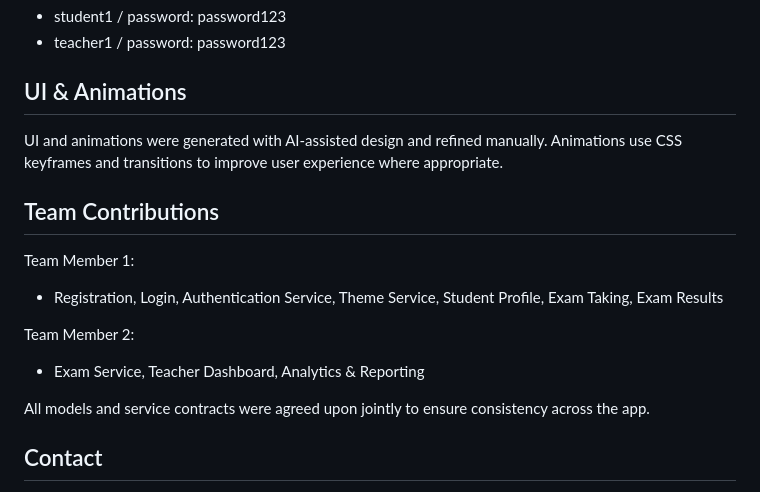
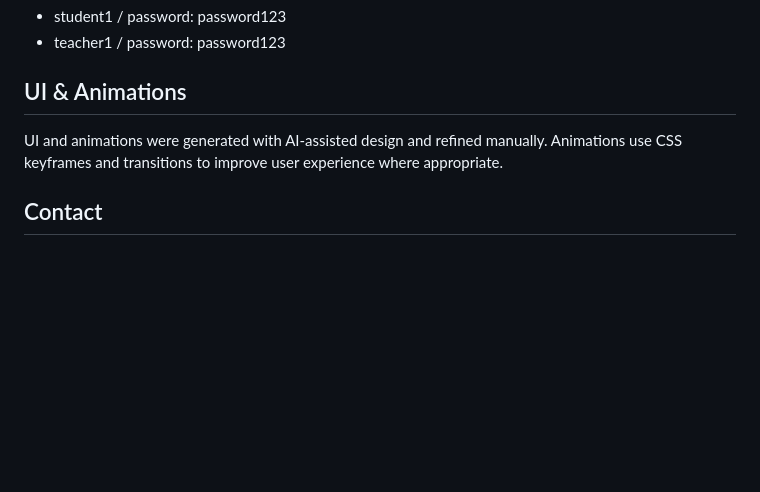
Before and after one commit to samer12332/ITI-JS-Project, a Markdown page: README.md, the part around the change. Rendered like a GitHub page; blank space fills up the shorter version.

Commit message:
Remove Team Contributions section
Removed the Team Contributions section from the README.

```diff
--- a/README.md
+++ b/README.md
@@ -70,16 +70,6 @@ Note: If the project requires a backend for full functionality (authentication/e
 
 UI and animations were generated with AI-assisted design and refined manually. Animations use CSS keyframes and transitions to improve user experience where appropriate.
 
-## Team Contributions
-
-Team Member 1:
-- Registration, Login, Authentication Service, Theme Service, Student Profile, Exam Taking, Exam Results
-
-Team Member 2:
-- Exam Service, Teacher Dashboard, Analytics & Reporting
-
-All models and service contracts were agreed upon jointly to ensure consistency across the app.
-
 ## Contact
 
 - sameryousry99@gmail.com
```
